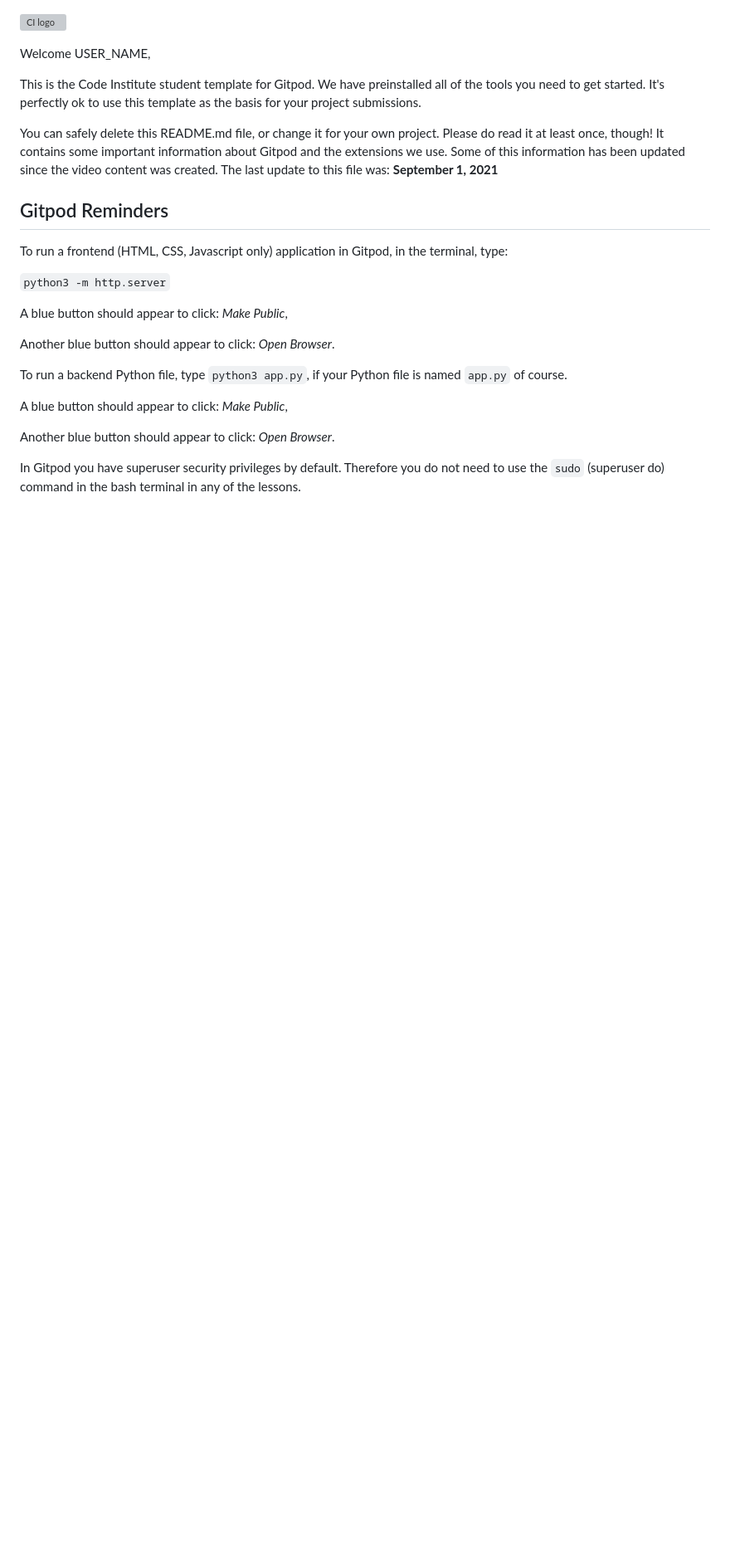
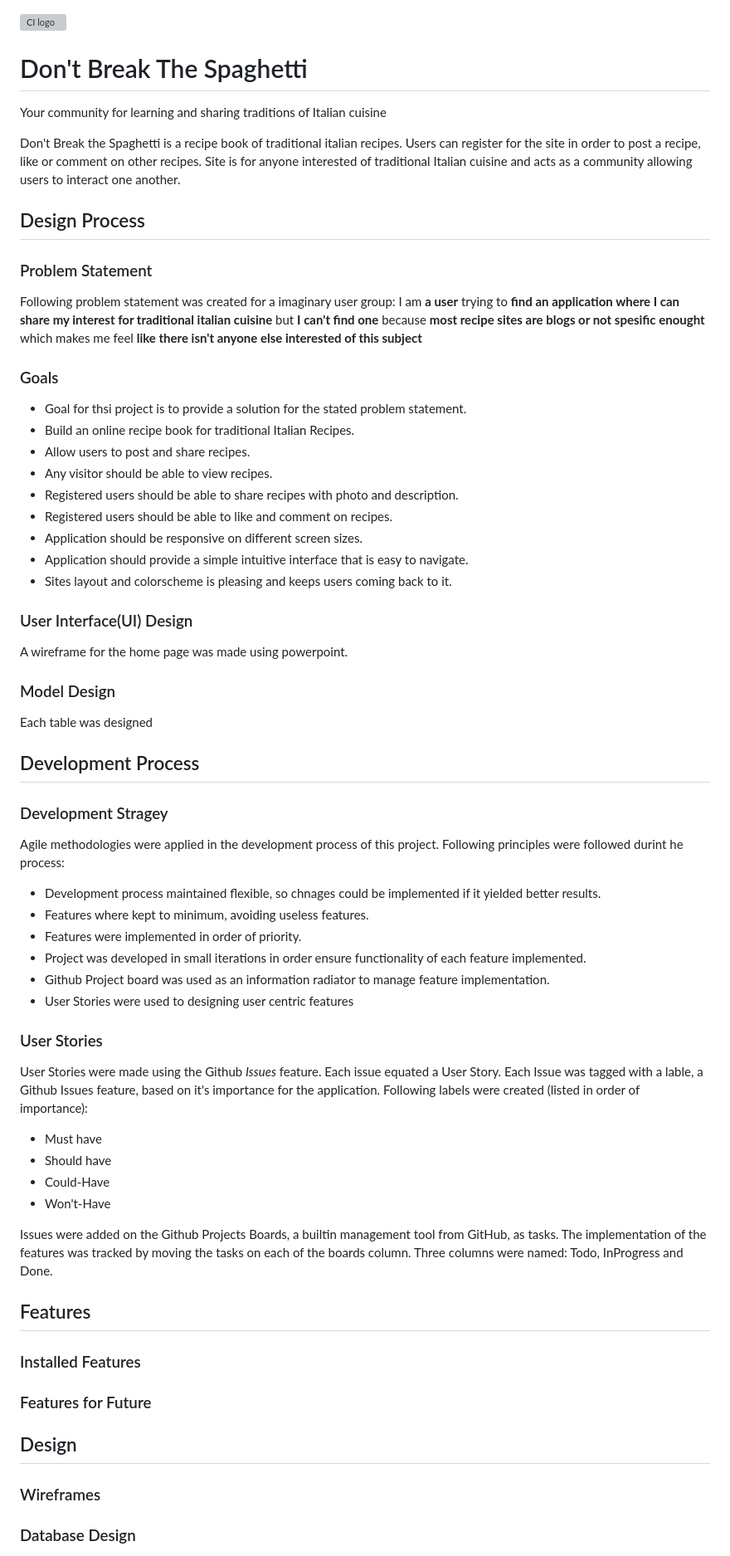
Before and after one commit to HMuraja/recipe-book-v2, a Markdown page: README.md, the part around one of its changes. Shown at 83% size. GitHub-like rendering; blank space fills up the shorter version; grey boxes are pictures that could not be loaded.

Commit message:
Create draft of README.md

```diff
--- a/README.md
+++ b/README.md
@@ -1,26 +1,57 @@
 ![CI logo](https://codeinstitute.s3.amazonaws.com/fullstack/ci_logo_small.png)
 
-Welcome USER_NAME,
+# Don't Break The Spaghetti
+Your community for learning and sharing traditions of Italian cuisine
 
-This is the Code Institute student template for Gitpod. We have preinstalled all of the tools you need to get started. It's perfectly ok to use this template as the basis for your project submissions.
+Don't Break the Spaghetti is a recipe book of traditional italian recipes. Users can register for the site in order to post a recipe, like or comment on other recipes. Site is for anyone interested of traditional Italian cuisine and acts as a community allowing users to interact one another.
 
-You can safely delete this README.md file, or change it for your own project. Please do read it at least once, though! It contains some important information about Gitpod and the extensions we use. Some of this information has been updated since the video content was created. The last update to this file was: **September 1, 2021**
+## Design Process
 
-## Gitpod Reminders
+### Problem Statement
+Following problem statement was created for a imaginary user group:
+I am **a user** trying to **find an application where I can share my interest for traditional italian cuisine** but **I can't find one** because **most recipe sites are blogs or not spesific enought** which makes me feel **like there isn't anyone else interested of this subject**
 
-To run a frontend (HTML, CSS, Javascript only) application in Gitpod, in the terminal, type:
+### Goals
+- Goal for thsi project is to provide a solution for the stated problem statement.
+- Build an online recipe book for traditional Italian Recipes.
+- Allow users to post and share recipes.
+- Any visitor should be able to view recipes.
+- Registered users should be able to share recipes with photo and description.
+- Registered users should be able to like and comment on recipes.
+- Application should be responsive on different screen sizes.
+- Application should provide a simple intuitive interface that is easy to navigate.
+- Sites layout and colorscheme is pleasing and keeps users coming back to it.
 
-`python3 -m http.server`
+### User Interface(UI) Design
+A wireframe for the home page was made using powerpoint.
 
-A blue button should appear to click: _Make Public_,
+### Model Design
+Each table was designed
 
-Another blue button should appear to click: _Open Browser_.
+## Development Process
+### Development Stragey
+Agile methodologies were applied in the development process of this project. Following principles were followed durint he process:
+- Development process maintained flexible, so chnages could be implemented if it yielded better results.
+- Features where kept to minimum, avoiding useless features.
+- Features were implemented in order of priority.
+- Project was developed in small iterations in order ensure functionality of each feature implemented.
+- Github Project board was used as an information radiator to manage feature implementation.
+- User Stories were used to designing user centric features
 
-To run a backend Python file, type `python3 app.py`, if your Python file is named `app.py` of course.
+### User Stories
+User Stories were made using the Github _Issues_ feature. Each issue equated a User Story. Each Issue was tagged with a lable, a Github Issues feature, based on it's importance for the application. Following labels were created (listed in order of importance):
+- Must have
+- Should have
+- Could-Have
+- Won't-Have
 
-A blue button should appear to click: _Make Public_,
+Issues were added on the Github Projects Boards, a builtin management tool from GitHub, as tasks. The implementation of the features was tracked by moving the tasks on each of the boards column. Three columns were named: Todo, InProgress and Done.
 
-Another blue button should appear to click: _Open Browser_.
+## Features
+### Installed Features
+### Features for Future
 
-In Gitpod you have superuser security privileges by default. Therefore you do not need to use the `sudo` (superuser do) command in the bash terminal in any of the lessons.
+## Design
+### Wireframes
+### Database Design
 
```
Also changed, not shown: other parts of README.md (+14 -80 lines).
